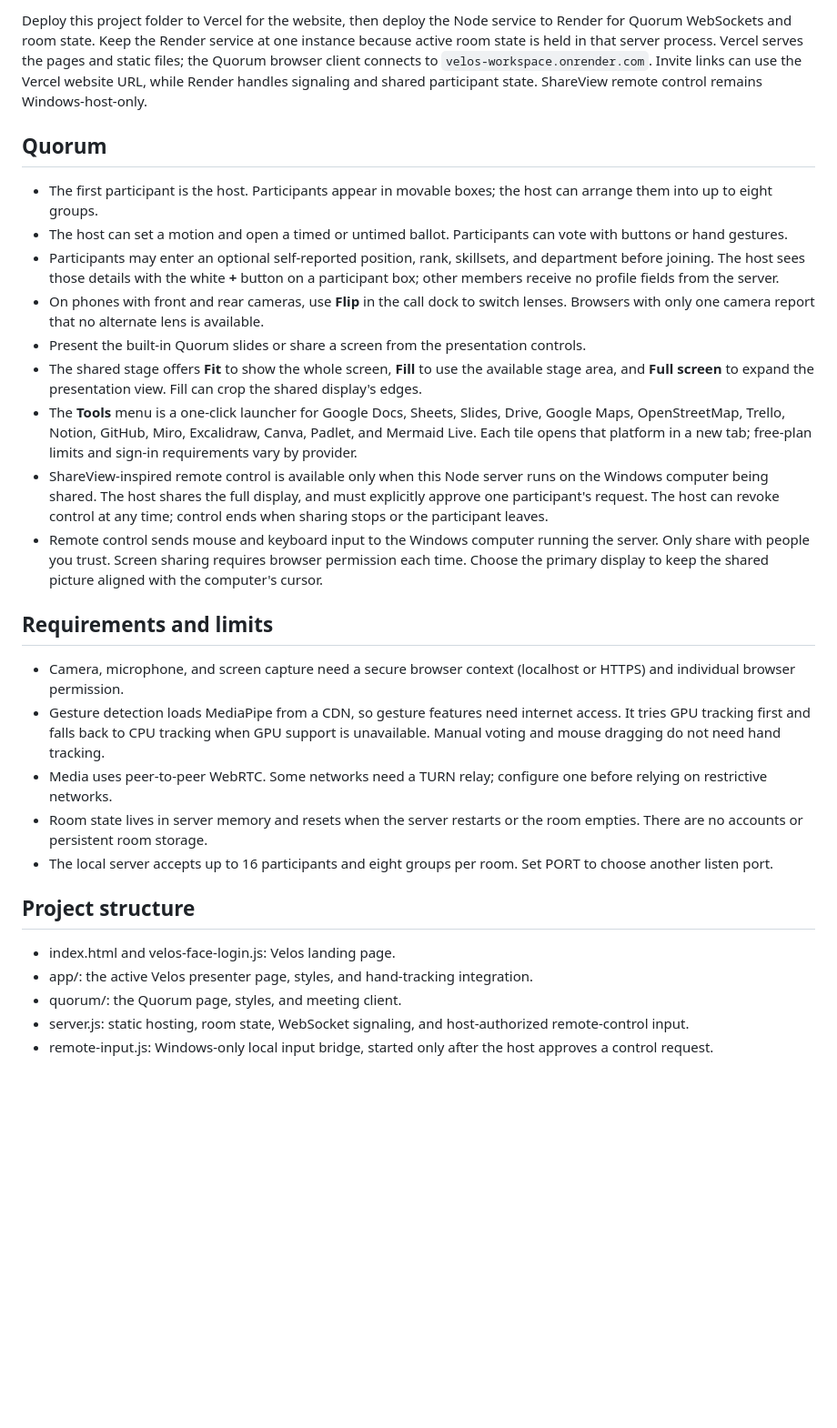
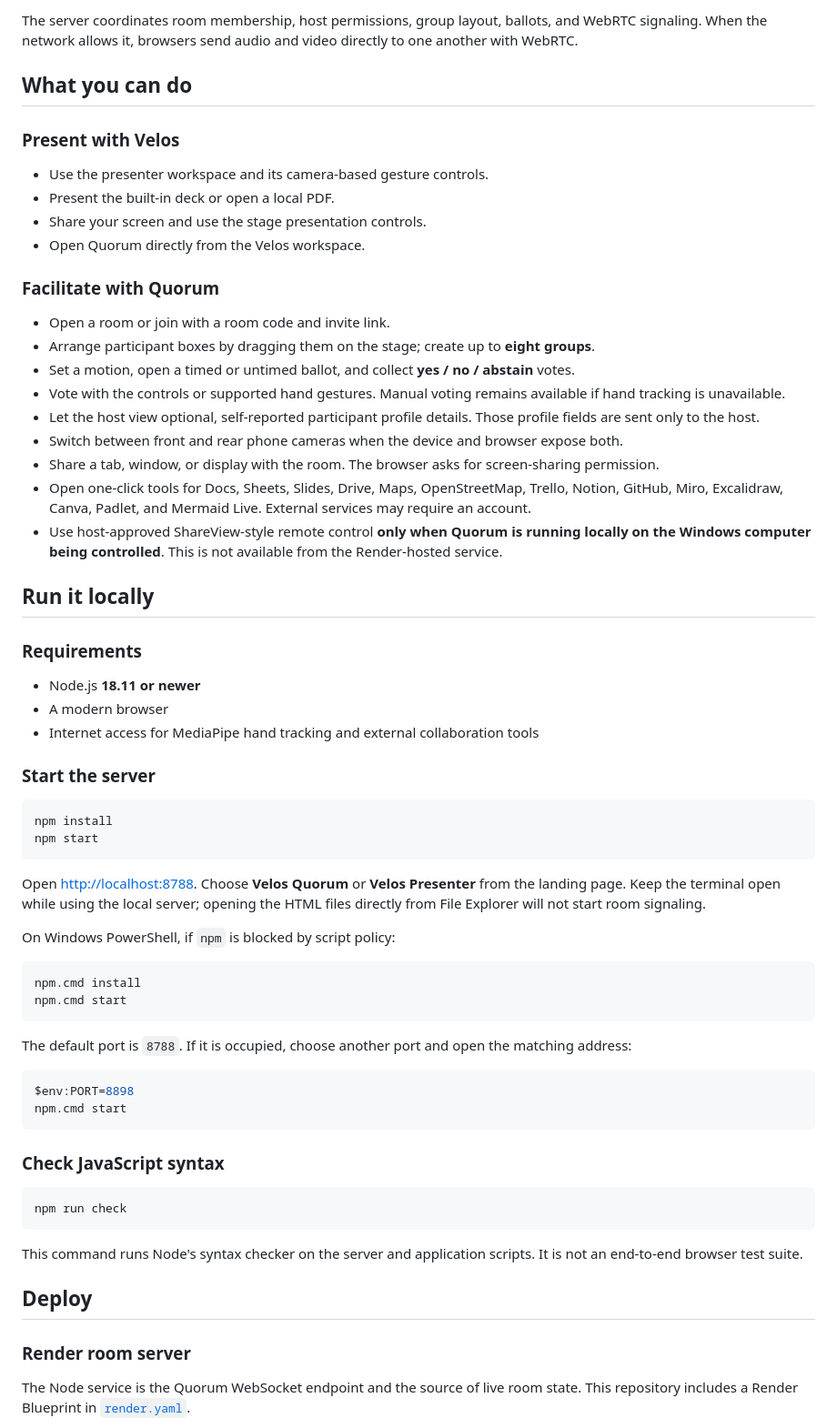
Before and after one commit to sakib4535/velos-workspace, a Markdown page: README.md, the part around one of its changes. Shown at 91% size. Rendered like a GitHub page; blank space fills up the shorter version.

````diff
--- a/README.md
+++ b/README.md
@@ -25,30 +38,69 @@ The included Blueprint uses Render's free plan to keep initial hosting cost-free
 
-Deploy this project folder to Vercel for the website, then deploy the Node service to Render for Quorum WebSockets and room state. Keep the Render service at one instance because active room state is held in that server process. Vercel serves the pages and static files; the Quorum browser client connects to `velos-workspace.onrender.com`. Invite links can use the Vercel website URL, while Render handles signaling and shared participant state. ShareView remote control remains Windows-host-only.
+The server coordinates room membership, host permissions, group layout, ballots, and WebRTC signaling. When the network allows it, browsers send audio and video directly to one another with WebRTC.
 
-## Quorum
+## What you can do
 
-- The first participant is the host. Participants appear in movable boxes; the host can arrange them into up to eight groups.
-- The host can set a motion and open a timed or untimed ballot. Participants can vote with buttons or hand gestures.
-- Participants may enter an optional self-reported position, rank, skillsets, and department before joining. The host sees those details with the white **+** button on a participant box; other members receive no profile fields from the server.
-- On phones with front and rear cameras, use **Flip** in the call dock to switch lenses. Browsers with only one camera report that no alternate lens is available.
-- Present the built-in Quorum slides or share a screen from the presentation controls.
-- The shared stage offers **Fit** to show the whole screen, **Fill** to use the available stage area, and **Full screen** to expand the presentation view. Fill can crop the shared display's edges.
-- The **Tools** menu is a one-click launcher for Google Docs, Sheets, Slides, Drive, Google Maps, OpenStreetMap, Trello, Notion, GitHub, Miro, Excalidraw, Canva, Padlet, and Mermaid Live. Each tile opens that platform in a new tab; free-plan limits and sign-in requirements vary by provider.
-- ShareView-inspired remote control is available only when this Node server runs on the Windows computer being shared. The host shares the full display, and must explicitly approve one participant's request. The host can revoke control at any time; control ends when sharing stops or the participant leaves.
-- Remote control sends mouse and keyboard input to the Windows computer running the server. Only share with people you trust. Screen sharing requires browser permission each time. Choose the primary display to keep the shared picture aligned with the computer's cursor.
+### Present with Velos
 
-## Requirements and limits
+- Use the presenter workspace and its camera-based gesture controls.
+- Present the built-in deck or open a local PDF.
+- Share your screen and use the stage presentation controls.
+- Open Quorum directly from the Velos workspace.
 
-- Camera, microphone, and screen capture need a secure browser context (localhost or HTTPS) and individual browser permission.
-- Gesture detection loads MediaPipe from a CDN, so gesture features need internet access. It tries GPU tracking first and falls back to CPU tracking when GPU support is unavailable. Manual voting and mouse dragging do not need hand tracking.
-- Media uses peer-to-peer WebRTC. Some networks need a TURN relay; configure one before relying on restrictive networks.
-- Room state lives in server memory and resets when the server restarts or the room empties. There are no accounts or persistent room storage.
-- The local server accepts up to 16 participants and eight groups per room. Set PORT to choose another listen port.
+### Facilitate with Quorum
 
-## Project structure
+- Open a room or join with a room code and invite link.
+- Arrange participant boxes by dragging them on the stage; create up to **eight groups**.
+- Set a motion, open a timed or untimed ballot, and collect **yes / no / abstain** votes.
+- Vote with the controls or supported hand gestures. Manual voting remains available if hand tracking is unavailable.
+- Let the host view optional, self-reported participant profile details. Those profile fields are sent only to the host.
+- Switch between front and rear phone cameras when the device and browser expose both.
+- Share a tab, window, or display with the room. The browser asks for screen-sharing permission.
+- Open one-click tools for Docs, Sheets, Slides, Drive, Maps, OpenStreetMap, Trello, Notion, GitHub, Miro, Excalidraw, Canva, Padlet, and Mermaid Live. External services may require an account.
+- Use host-approved ShareView-style remote control **only when Quorum is running locally on the Windows computer being controlled**. This is not available from the Render-hosted service.
 
-- index.html and velos-face-login.js: Velos landing page.
-- app/: the active Velos presenter page, styles, and hand-tracking integration.
-- quorum/: the Quorum page, styles, and meeting client.
-- server.js: static hosting, room state, WebSocket signaling, and host-authorized remote-control input.
-- remote-input.js: Windows-only local input bridge, started only after the host approves a control request.
+## Run it locally
+
+### Requirements
+
+- Node.js **18.11 or newer**
+- A modern browser
+- Internet access for MediaPipe hand tracking and external collaboration tools
+
+### Start the server
+
+```bash
+npm install
+npm start
+```
+
+Open [http://localhost:8788](http://localhost:8788). Choose **Velos Quorum** or **Velos Presenter** from the landing page. Keep the terminal open while using the local server; opening the HTML files directly from File Explorer will not start room signaling.
+
+On Windows PowerShell, if `npm` is blocked by script policy:
+
+```powershell
+npm.cmd install
+npm.cmd start
+```
+
+The default port is `8788`. If it is occupied, choose another port and open the matching address:
+
+```powershell
+$env:PORT=8898
+npm.cmd start
+```
+
+### Check JavaScript syntax
+
+```bash
+npm run check
+```
+
+This command runs Node's syntax checker on the server and application scripts. It is not an end-to-end browser test suite.
+
+## Deploy
+
+### Render room server
+
+The Node service is the Quorum WebSocket endpoint and the source of live room state. This repository includes a Render Blueprint in [`render.yaml`](render.yaml).
+
````
Also changed, not shown: other parts of README.md (+89 -13 lines).
